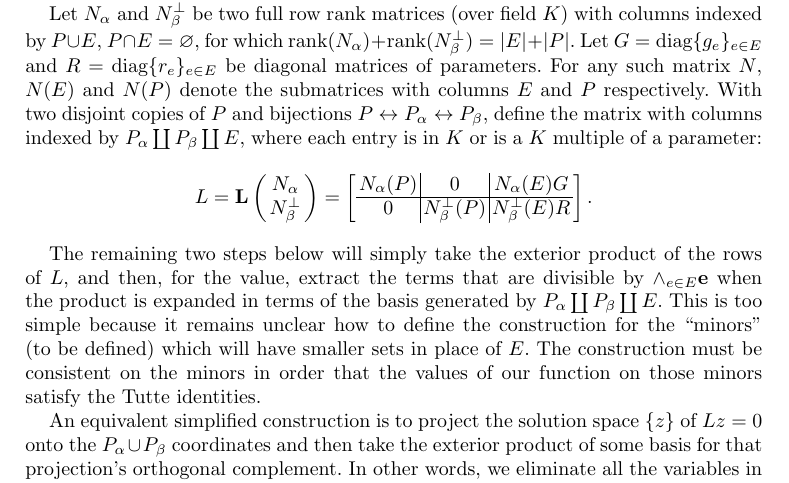
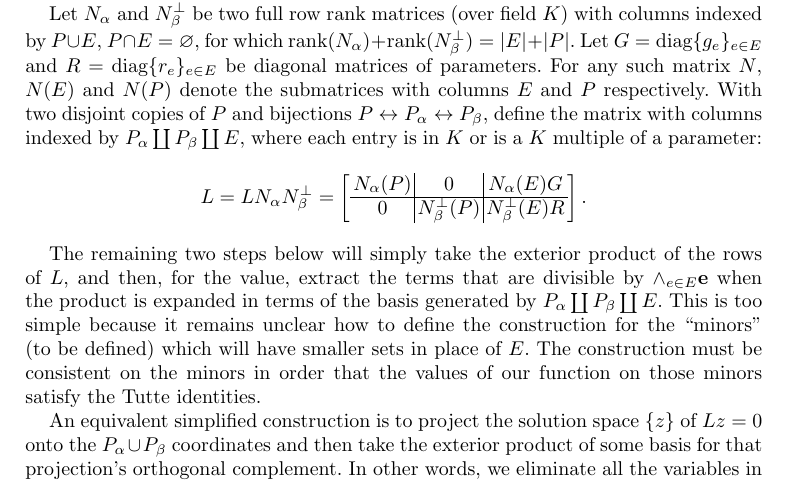
Before and after one commit to chaikens/MathOfElec, a LaTeX document (ALCO-TutteExShort/ExtAlgTFLMatPairs.tex): part of page 4 of 9, cut so that both start at the same text. Compiled offline with pdfLaTeX.

Commit message:
make non-ext L when it names a matrix

```diff
--- a/ALCO-TutteExShort/ExtAlgTFLMatPairs.tex
+++ b/ALCO-TutteExShort/ExtAlgTFLMatPairs.tex
@@ -352,7 +352,7 @@ $P \leftrightarrow P_{\alpha}\leftrightarrow P_{\beta}$, define the matrix
 with columns indexed by $P_\alpha \dunion P_\beta \dunion E$, where each entry
 is in $K$ or is a $K$ multiple of a parameter:
 \[
-    L = \LVert{\Nal}{\NbePe}
+    L = L{\Nal}{\NbePe}
     = \left[\begin{array}{c|c|c} \Nal(P)  &  0  &  \Nal(E)G \\  \hline
         0  & \NbePe(P)  &  \NbePe(E)R \end{array}\right].
 \]
```
